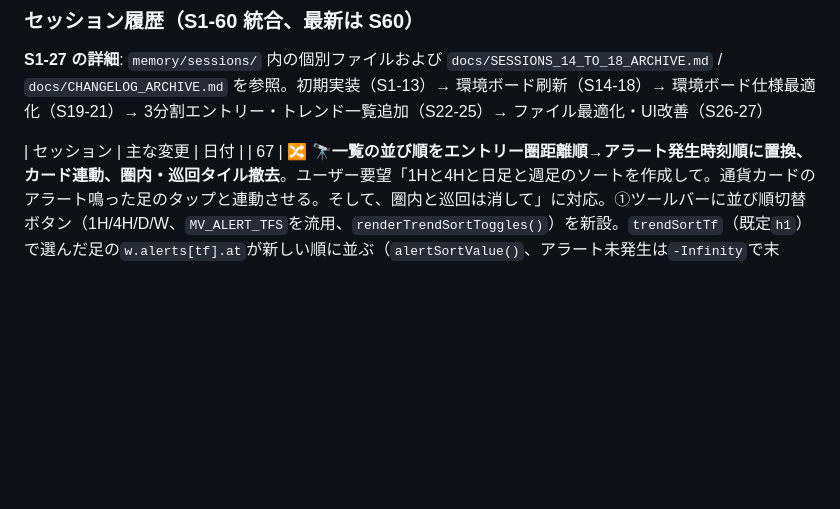
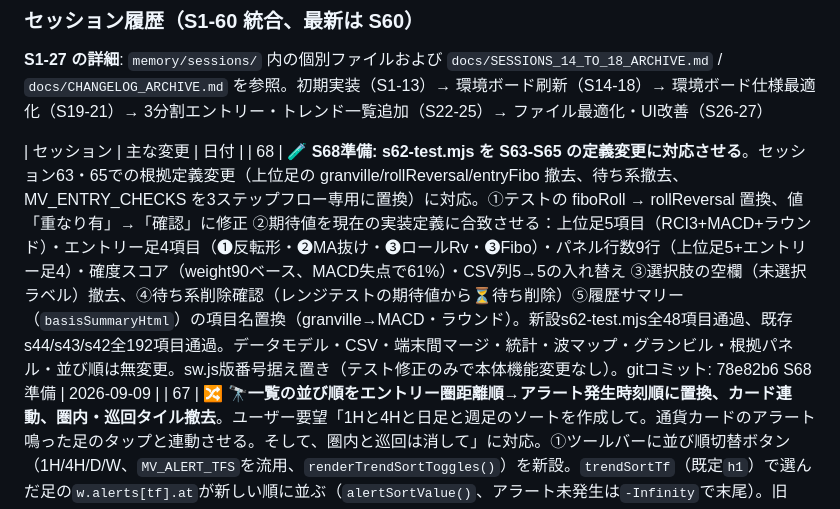
Before and after one commit to jiangchengban-art/fx-entry-checklist, a Markdown page: CLAUDE.md, the part around the change. Rendered like a GitHub page; blank space fills up the shorter version.

Commit message:
S68準備完了: CLAUDE.md をセッション履歴で更新
s62-test.mjs の全修正（S63-S65 定義変更対応）を完了。
全テスト通過: s62 48/48 + s44/s43/s42 192項目。

セッション履歴テーブルに S68 エントリを追加。

Co-Authored-By: Claude Haiku 4.5 <noreply@anthropic.com>

```diff
--- a/CLAUDE.md
+++ b/CLAUDE.md
@@ -563,6 +563,7 @@ dataviz スキル準拠。ライト/ダーク両モード対応。
 **S1-27 の詳細**: `memory/sessions/` 内の個別ファイルおよび `docs/SESSIONS_14_TO_18_ARCHIVE.md` / `docs/CHANGELOG_ARCHIVE.md` を参照。初期実装（S1-13）→ 環境ボード刷新（S14-18）→ 環境ボード仕様最適化（S19-21）→ 3分割エントリー・トレンド一覧追加（S22-25）→ ファイル最適化・UI改善（S26-27）
 
 | セッション | 主な変更 | 日付 |
+| 68 | 🧪 **S68準備: s62-test.mjs を S63-S65 の定義変更に対応させる**。セッション63・65での根拠定義変更（上位足の granville/rollReversal/entryFibo 撤去、待ち系撤去、MV_ENTRY_CHECKS を3ステップフロー専用に置換）に対応。①テストの fiboRoll → rollReversal 置換、値「重なり有」→「確認」に修正 ②期待値を現在の実装定義に合致させる：上位足5項目（RCI3+MACD+ラウンド）・エントリー足4項目（❶反転形・❷MA抜け・❸ロールRv・❸Fibo）・パネル行数9行（上位足5+エントリー足4）・確度スコア（weight90ベース、MACD失点で61%）・CSV列5→5の入れ替え ③選択肢の空欄（未選択ラベル）撤去、④待ち系削除確認（レンジテストの期待値から⏳待ち削除）⑤履歴サマリー（`basisSummaryHtml`）の項目名置換（granville→MACD・ラウンド）。新設s62-test.mjs全48項目通過、既存s44/s43/s42全192項目通過。データモデル・CSV・端末間マージ・統計・波マップ・グランビル・根拠パネル・並び順は無変更。sw.js版番号据え置き（テスト修正のみで本体機能変更なし）。gitコミット: 78e82b6 S68準備 | 2026-09-09 |
 | 67 | 🔀 **🔭一覧の並び順をエントリー圏距離順→アラート発生時刻順に置換、カード連動、圏内・巡回タイル撤去**。ユーザー要望「1Hと4Hと日足と週足のソートを作成して。通貨カードのアラート鳴った足のタップと連動させる。そして、圏内と巡回は消して」に対応。①ツールバーに並び順切替ボタン（1H/4H/D/W、`MV_ALERT_TFS`を流用、`renderTrendSortToggles()`）を新設。`trendSortTf`（既定`h1`）で選んだ足の`w.alerts[tf].at`が新しい順に並ぶ（`alertSortValue()`、アラート未発生は`-Infinity`で末尾）。旧`pairEntryDistance()`によるソートは撤去（関数自体は②の理由で残す）②カード上のアラートバッジをタップすると`mvToggleAlert()`内で`trendSortTf`もタップした足に切り替わり、ON/OFFのトグルと同時に一覧の並び替え基準も変わる（ツールバーのボタンとカードのバッジは同じ状態を共有）③サマリーの「🎯圏内」「巡回n/mペア」タイル、絞り込み`trendEntryOnly`、グループ見出し「🎯エントリー圏（n）」を撤去し、GO／未更新の2タイル＋GO最上位グループのみに整理 ④`pairEntryDistance()`/`tfEntryDistance()`/`pairIsHot()`/`tfIsHot()`は削除せず維持（波マップの`.hot`強調・🎯根拠ボタンの色分け`trendEntryChipHtml()`が使い続けるため）。データモデル・CSV・端末間マージ・統計・波マップ・根拠パネル・グランビルピッカーは無変更。既存テストのうち圏内・巡回に依存していた箇所を更新：s44-test.mjs（①③ブロックをアラート時刻順＋カード連動の検証に書き換え、64項目通過）、s59-test.mjs（サマリー2タイル前提に更新、28項目通過）、s60-test.mjs（圏内/待ちボタン不在の確認に更新、17項目通過）、s40-test.mjs（一覧サマリーの圏内フィルタ依存箇所をGOのみ絞り込みに置換、60/62項目通過・既知の無関係な2件除く）。s43/s62は無関係と確認（s62はS65時点で既に不整合が存在、今回のタスク範囲外）。sw.js: v37→v38 | 2026-09-09 |
 | 66 | 🏷️ **根拠パネルの判定ボタンから絵文字マークを撤去**。ユーザー要望「記録フォームのボタンの左横の✅⏸️⏩のマークは消してよい」に対応。🔭一覧の根拠パネル footer で「📝 記録フォームへ」ボタンの左に並ぶ判定3ボタン（`trendJudgeBtnsHtml()`）は、S33以来 `j.label.slice(0, 1)` で絵文字1文字（✅/⏸/⏭）だけをボタン表示にしていたが、これを撤去し文言本体（エントリー/保留/スルー）を表示するように変更。`j.label.replace(/^\S+\s*/, '')` で先頭の絵文字＋空白を取り除くだけの描画層の変更で、`MV_JUDGES.label`（履歴カードのバッジ・フォームの判定表示・振り返り統計などで使う絵文字付きの完全な文言）・`mvSetJudge()`（判定保存ロジック）・`judgeLog`・データモデル・CSV・端末間マージ・統計はすべて無変更。Playwrightで判定ボタンのテキストとクリック後の`.on`クラス付与を確認（コンソールエラーなし）。sw.js: v36→v37 | 2026-09-09 |
 | 65 | 🔁 **エントリー足❸の「重なり」をロールリバーサル確認に置換**。ユーザー要望「選択項目のエントリー足の重なりの項目を消して、ロールRvに変更したい。上位足のロールRvは消してよい」に対応。①エントリー足 `MV_ENTRY_CHECKS` の❸ `fiboRoll`（フィボ×ロールリバーサルの重なり、重なり有/重なり無/❌）を撤去し、上位足 `MV_TF_CHECKS` にあった `rollReversal`（確認/❌、short:❸ロールRv）をこの位置にそのまま移設 ②上位足からは `rollReversal` の行を削除（実運用では5分足＝エントリー足での確認と重複していたため、ユーザー指摘で不要と判断）。上位足は RCI×3・MACD・ラウンドナンバーの5項目に ③キー名 `rollReversal` は上位足・エントリー足どちらでも同じだが、保存先が `checksHigher`/`checksEntry` で分かれるため衝突しない。既存データ（旧上位足の `checksHigher.rollReversal`・旧エントリー足の `checksEntry.fiboRoll`）は読み書きされないだけで無害（S58 の `w.mode` と同じ扱い）④確度スコア（`checkConfidence`）は分母が残った項目の重み合計を使う設計なので変更不要（上位足は RCI45+MACD35+ラウンド10=90 を分母に計算）。CSV列は `hi_*` が6→5列（`hi_rollReversal` 消滅）、`en_*` は4列のまま（`en_fiboRoll`→`en_rollReversal`）。端末間マージ・波マップ・エントリー圏の距離計算（`pairEntryDistance()`）・並び順・統計タブは無変更。Playwrightスモークテストで新definitions・パネルHTML（「重なり」文言の不在・「❸ロールRv」の表示・ボタン操作）を確認（コンソールエラーなし）。sw.js: v35→v36 | 2026-09-09 |
```
